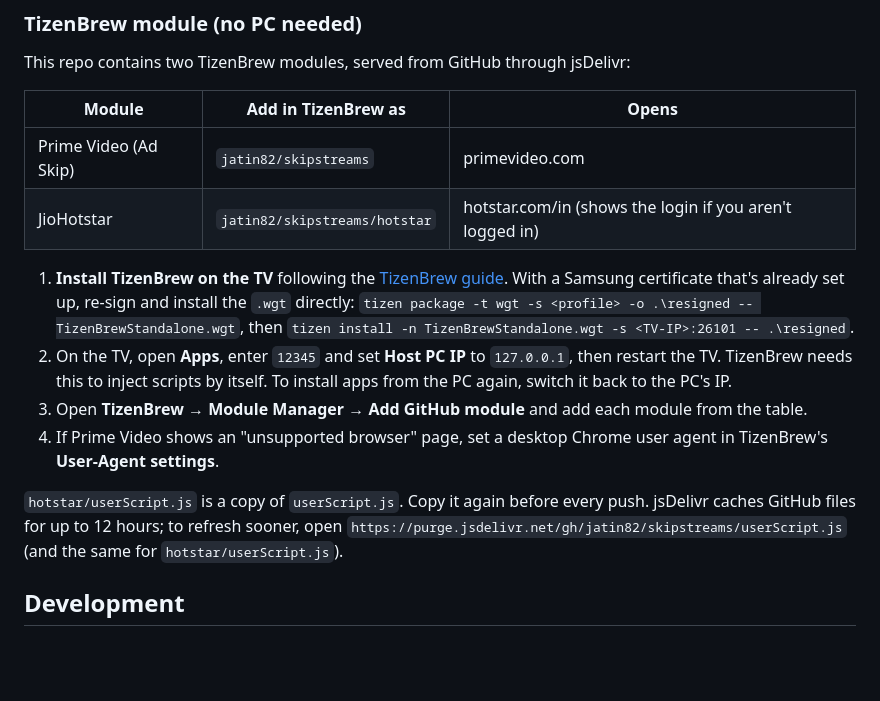
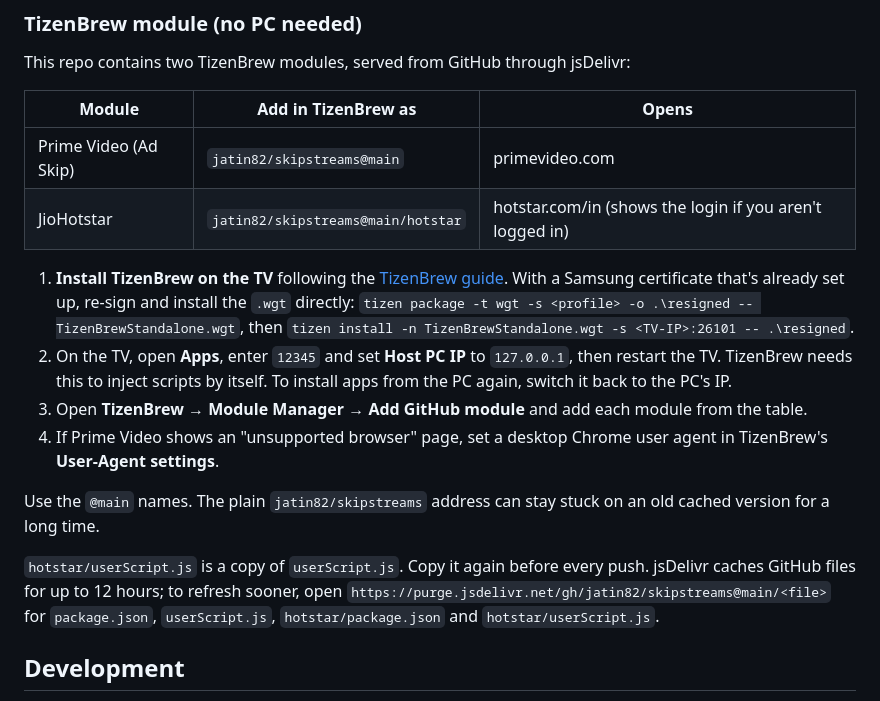
Before and after one commit to jatin82/skipstreams, a Markdown page: README.md, the part around the change. GitHub-like rendering; blank space fills up the shorter version.

Commit message:
Docs: use @main TizenBrew module names to avoid stale jsDelivr cache
Co-authored-by: Copilot <223556219+Copilot@users.noreply.github.com>

```diff
--- a/README.md
+++ b/README.md
@@ -59,8 +59,8 @@ This repo contains two TizenBrew modules, served from GitHub through jsDelivr:
 
 | Module | Add in TizenBrew as | Opens |
 |---|---|---|
-| Prime Video (Ad Skip) | `jatin82/skipstreams` | primevideo.com |
-| JioHotstar | `jatin82/skipstreams/hotstar` | hotstar.com/in (shows the login if you aren't logged in) |
+| Prime Video (Ad Skip) | `jatin82/skipstreams@main` | primevideo.com |
+| JioHotstar | `jatin82/skipstreams@main/hotstar` | hotstar.com/in (shows the login if you aren't logged in) |
 
 1. **Install TizenBrew on the TV** following the
    [TizenBrew guide](https://github.com/reisxd/TizenBrew/blob/main/docs/README.md). With a Samsung
@@ -74,10 +74,13 @@ This repo contains two TizenBrew modules, served from GitHub through jsDelivr:
 4. If Prime Video shows an "unsupported browser" page, set a desktop Chrome user agent in TizenBrew's
    **User-Agent settings**.
 
+Use the `@main` names. The plain `jatin82/skipstreams` address can stay stuck on an old cached
+version for a long time.
+
 `hotstar/userScript.js` is a copy of `userScript.js`. Copy it again before every push. jsDelivr caches
 GitHub files for up to 12 hours; to refresh sooner, open
-`https://purge.jsdelivr.net/gh/jatin82/skipstreams/userScript.js` (and the same for
-`hotstar/userScript.js`).
+`https://purge.jsdelivr.net/gh/jatin82/skipstreams@main/<file>` for `package.json`, `userScript.js`,
+`hotstar/package.json` and `hotstar/userScript.js`.
 
 ## Development
 
```
